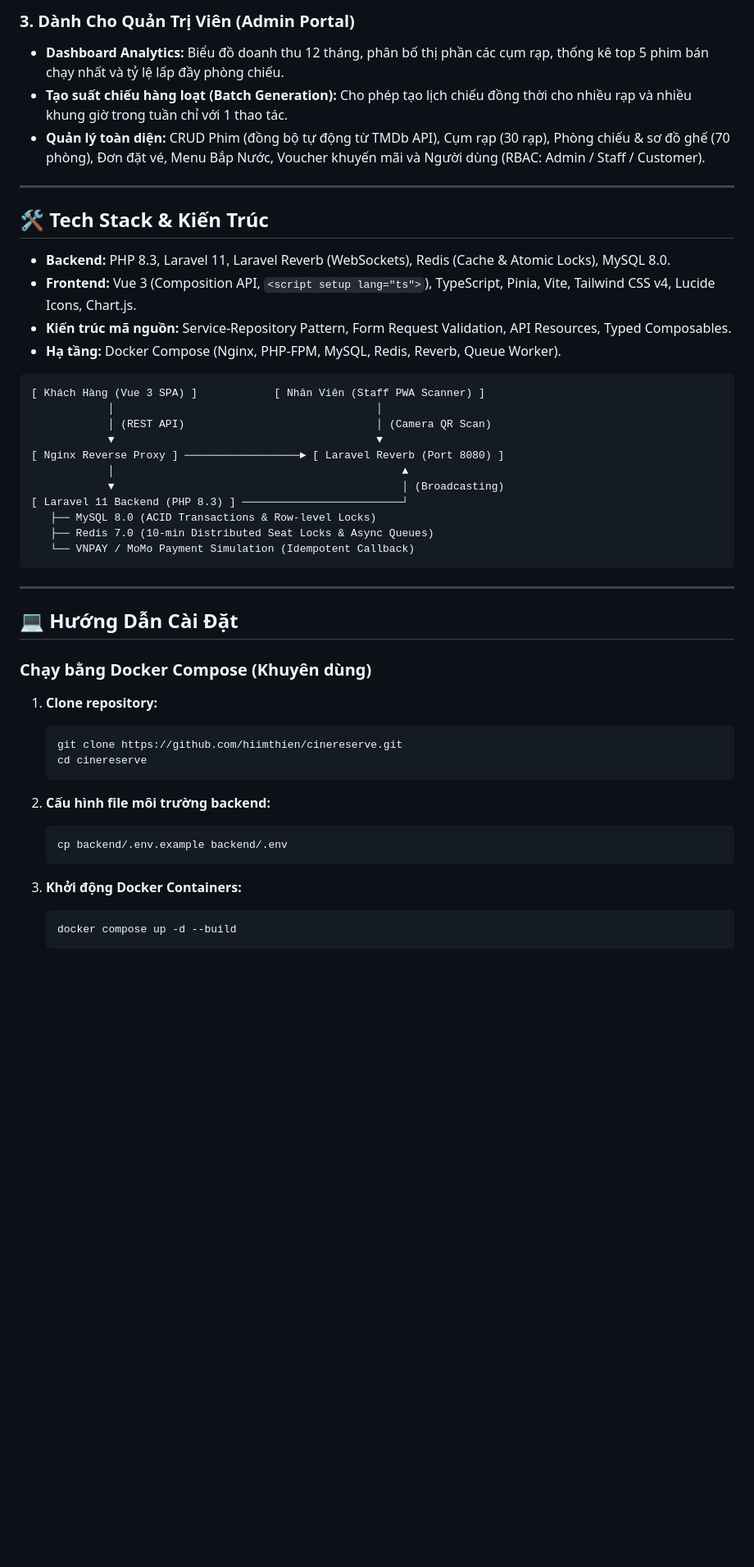
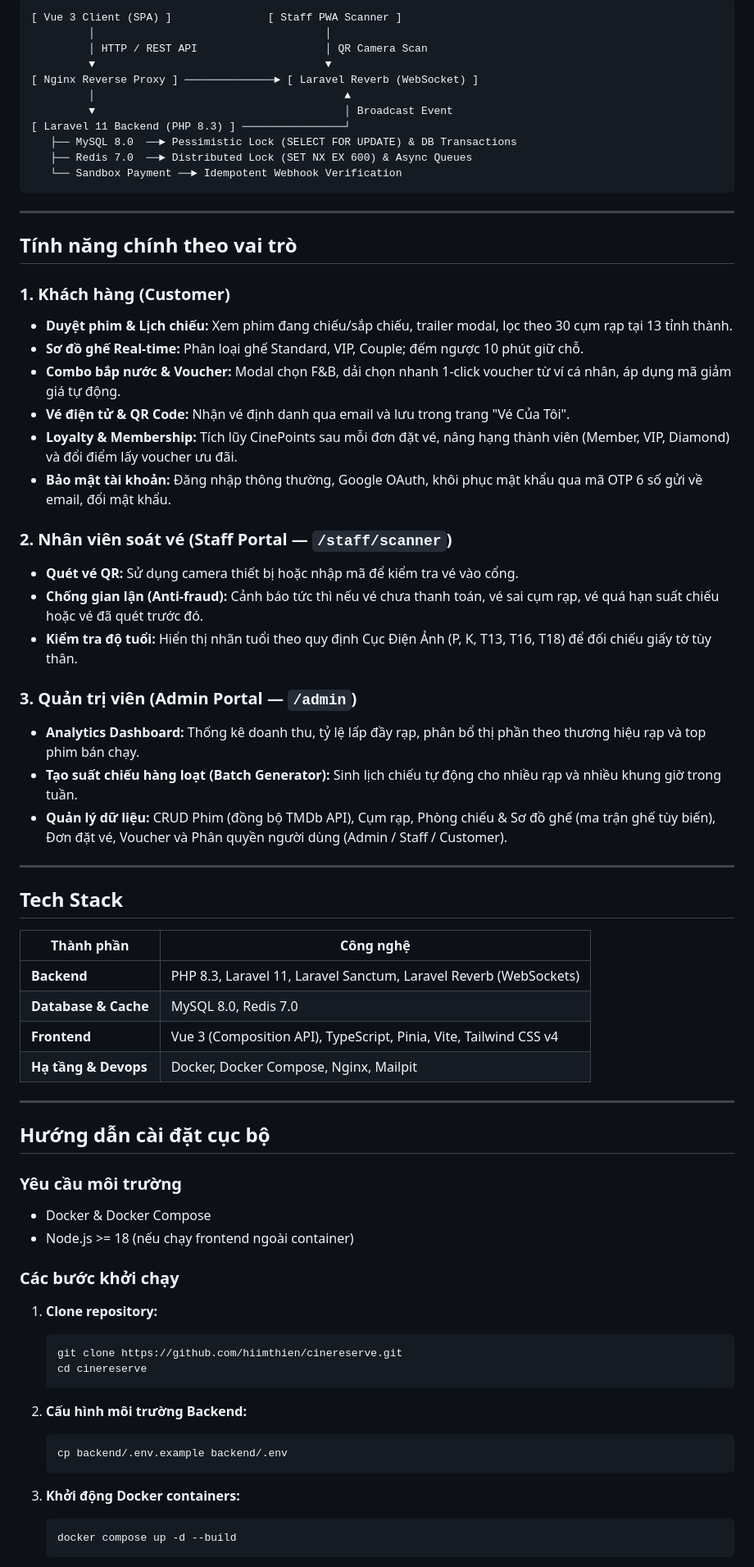
Before and after one commit to hiimthien/cinereserve, a Markdown page: README.md, the part around one of its changes. Shown at 82% size. Drawn GitHub-style; blank space fills up the shorter version.

Commit message:
docs: rewrite README.md with technical decisions, architecture highlights, and portfolio standards

````diff
--- a/README.md
+++ b/README.md
@@ -46,36 +28,59 @@ Khi các cụm rạp mở bán vé cho các phim bom tấn (như *Avengers, Nhà
-### 3. Dành Cho Quản Trị Viên (Admin Portal)
-* **Dashboard Analytics:** Biểu đồ doanh thu 12 tháng, phân bố thị phần các cụm rạp, thống kê top 5 phim bán chạy nhất và tỷ lệ lấp đầy phòng chiếu.
-* **Tạo suất chiếu hàng loạt (Batch Generation):** Cho phép tạo lịch chiếu đồng thời cho nhiều rạp và nhiều khung giờ trong tuần chỉ với 1 thao tác.
-* **Quản lý toàn diện:** CRUD Phim (đồng bộ tự động từ TMDb API), Cụm rạp (30 rạp), Phòng chiếu & sơ đồ ghế (70 phòng), Đơn đặt vé, Menu Bắp Nước, Voucher khuyến mãi và Người dùng (RBAC: Admin / Staff / Customer).
-
----
-
-## 🛠️ Tech Stack & Kiến Trúc
-
-* **Backend:** PHP 8.3, Laravel 11, Laravel Reverb (WebSockets), Redis (Cache & Atomic Locks), MySQL 8.0.
-* **Frontend:** Vue 3 (Composition API, `<script setup lang="ts">`), TypeScript, Pinia, Vite, Tailwind CSS v4, Lucide Icons, Chart.js.
-* **Kiến trúc mã nguồn:** Service-Repository Pattern, Form Request Validation, API Resources, Typed Composables.
-* **Hạ tầng:** Docker Compose (Nginx, PHP-FPM, MySQL, Redis, Reverb, Queue Worker).
-
-```
-[ Khách Hàng (Vue 3 SPA) ]            [ Nhân Viên (Staff PWA Scanner) ]
-            │                                         │
-            │ (REST API)                              │ (Camera QR Scan)
-            ▼                                         ▼
-[ Nginx Reverse Proxy ] ──────────────────► [ Laravel Reverb (Port 8080) ]
-            │                                             ▲
-            ▼                                             │ (Broadcasting)
-[ Laravel 11 Backend (PHP 8.3) ] ─────────────────────────┘
-   ├── MySQL 8.0 (ACID Transactions & Row-level Locks)
-   ├── Redis 7.0 (10-min Distributed Seat Locks & Async Queues)
-   └── VNPAY / MoMo Payment Simulation (Idempotent Callback)
+```text
+[ Vue 3 Client (SPA) ]               [ Staff PWA Scanner ]
+         │                                    │
+         │ HTTP / REST API                    │ QR Camera Scan
+         ▼                                    ▼
+[ Nginx Reverse Proxy ] ──────────────► [ Laravel Reverb (WebSocket) ]
+         │                                       ▲
+         ▼                                       │ Broadcast Event
+[ Laravel 11 Backend (PHP 8.3) ] ────────────────┘
+   ├── MySQL 8.0  ──► Pessimistic Lock (SELECT FOR UPDATE) & DB Transactions
+   ├── Redis 7.0  ──► Distributed Lock (SET NX EX 600) & Async Queues
+   └── Sandbox Payment ──► Idempotent Webhook Verification
 ```
 
 ---
 
-## 💻 Hướng Dẫn Cài Đặt
+## Tính năng chính theo vai trò
 
-### Chạy bằng Docker Compose (Khuyên dùng)
+### 1. Khách hàng (Customer)
+- **Duyệt phim & Lịch chiếu:** Xem phim đang chiếu/sắp chiếu, trailer modal, lọc theo 30 cụm rạp tại 13 tỉnh thành.
+- **Sơ đồ ghế Real-time:** Phân loại ghế Standard, VIP, Couple; đếm ngược 10 phút giữ chỗ.
+- **Combo bắp nước & Voucher:** Modal chọn F&B, dải chọn nhanh 1-click voucher từ ví cá nhân, áp dụng mã giảm giá tự động.
+- **Vé điện tử & QR Code:** Nhận vé định danh qua email và lưu trong trang "Vé Của Tôi".
+- **Loyalty & Membership:** Tích lũy CinePoints sau mỗi đơn đặt vé, nâng hạng thành viên (Member, VIP, Diamond) và đổi điểm lấy voucher ưu đãi.
+- **Bảo mật tài khoản:** Đăng nhập thông thường, Google OAuth, khôi phục mật khẩu qua mã OTP 6 số gửi về email, đổi mật khẩu.
+
+### 2. Nhân viên soát vé (Staff Portal — `/staff/scanner`)
+- **Quét vé QR:** Sử dụng camera thiết bị hoặc nhập mã để kiểm tra vé vào cổng.
+- **Chống gian lận (Anti-fraud):** Cảnh báo tức thì nếu vé chưa thanh toán, vé sai cụm rạp, vé quá hạn suất chiếu hoặc vé đã quét trước đó.
+- **Kiểm tra độ tuổi:** Hiển thị nhãn tuổi theo quy định Cục Điện Ảnh (P, K, T13, T16, T18) để đối chiếu giấy tờ tùy thân.
+
+### 3. Quản trị viên (Admin Portal — `/admin`)
+- **Analytics Dashboard:** Thống kê doanh thu, tỷ lệ lấp đầy rạp, phân bổ thị phần theo thương hiệu rạp và top phim bán chạy.
+- **Tạo suất chiếu hàng loạt (Batch Generator):** Sinh lịch chiếu tự động cho nhiều rạp và nhiều khung giờ trong tuần.
+- **Quản lý dữ liệu:** CRUD Phim (đồng bộ TMDb API), Cụm rạp, Phòng chiếu & Sơ đồ ghế (ma trận ghế tùy biến), Đơn đặt vé, Voucher và Phân quyền người dùng (Admin / Staff / Customer).
+
+---
+
+## Tech Stack
+
+| Thành phần | Công nghệ |
+|---|---|
+| **Backend** | PHP 8.3, Laravel 11, Laravel Sanctum, Laravel Reverb (WebSockets) |
+| **Database & Cache** | MySQL 8.0, Redis 7.0 |
+| **Frontend** | Vue 3 (Composition API), TypeScript, Pinia, Vite, Tailwind CSS v4 |
+| **Hạ tầng & Devops** | Docker, Docker Compose, Nginx, Mailpit |
+
+---
+
+## Hướng dẫn cài đặt cục bộ
+
+### Yêu cầu môi trường
+- Docker & Docker Compose
+- Node.js >= 18 (nếu chạy frontend ngoài container)
+
+### Các bước khởi chạy
 
 1. **Clone repository:**
    ```bash
@@ -83,12 +88,12 @@ Khi các cụm rạp mở bán vé cho các phim bom tấn (như *Avengers, Nhà
    cd cinereserve
    ```
 
-2. **Cấu hình file môi trường backend:**
+2. **Cấu hình môi trường Backend:**
    ```bash
    cp backend/.env.example backend/.env
    ```
 
-3. **Khởi động Docker Containers:**
+3. **Khởi động Docker containers:**
    ```bash
    docker compose up -d --build
    ```
````
Also changed, not shown: other parts of README.md (+40 -48 lines).
